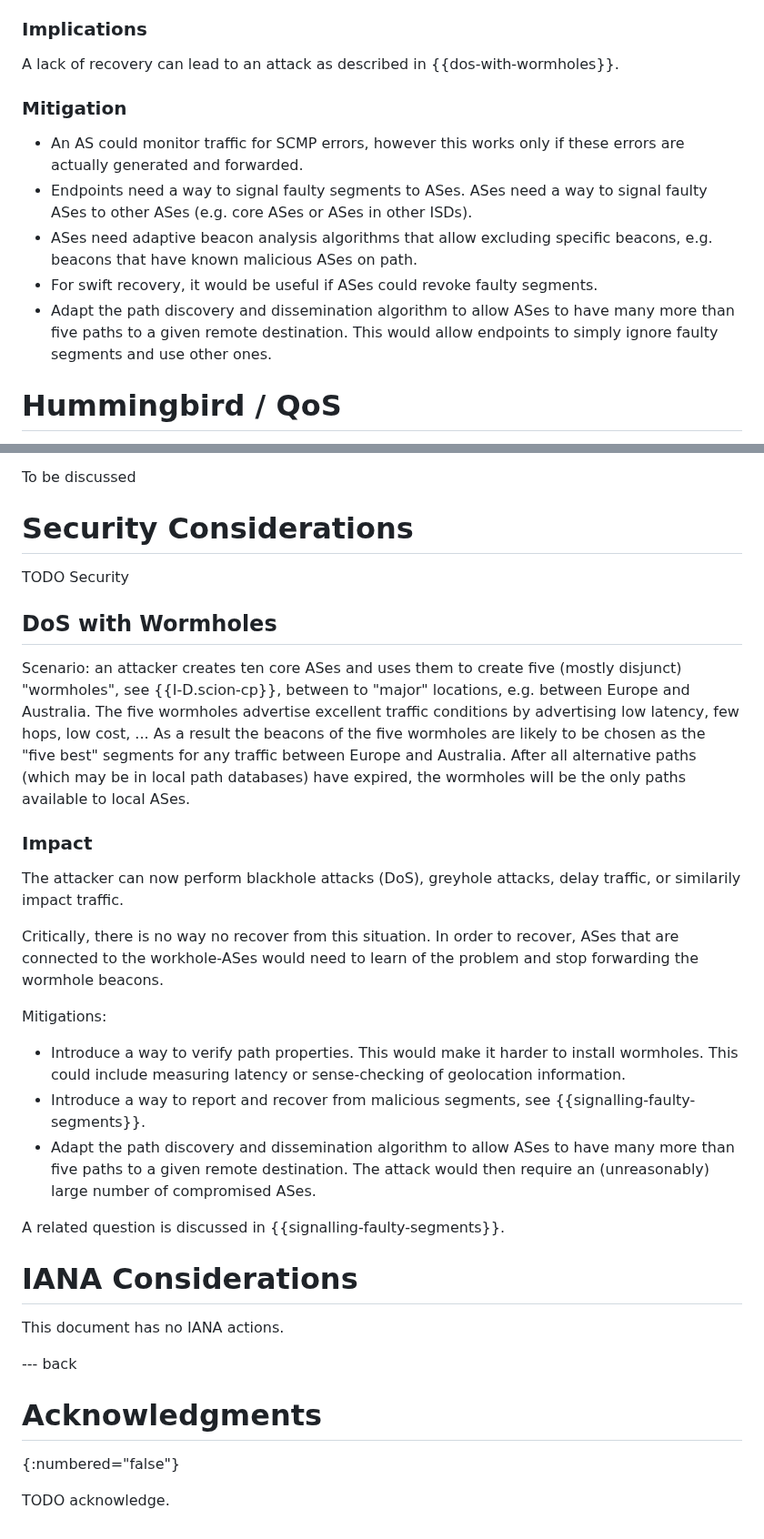
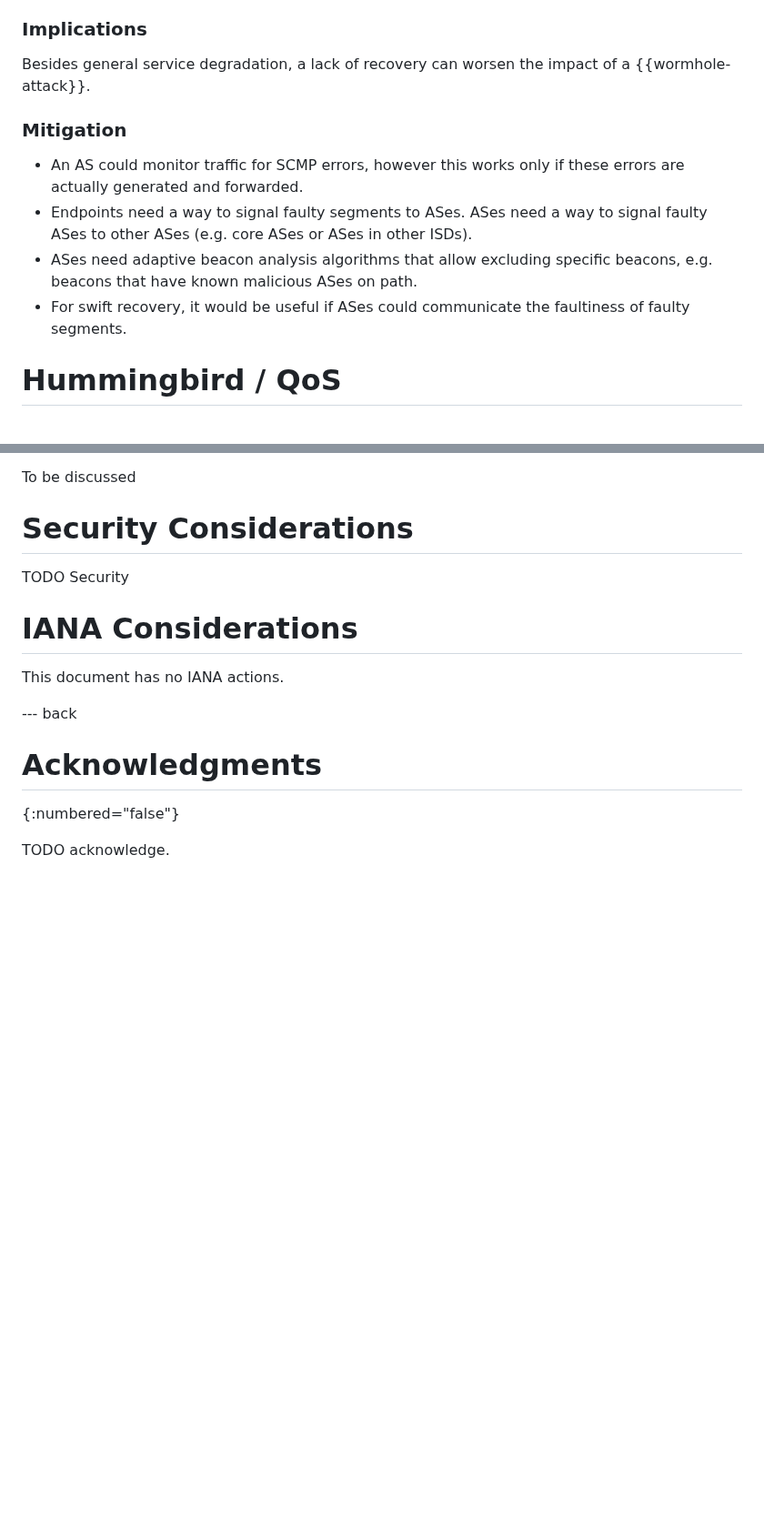
Before and after one commit to scionassociation/scion-research_I-D, a Markdown page: draft-meynell-panrg-scion-research-questions.md, 2 parts joined by grey strips. Shown at 91% size. Drawn GitHub-style; blank space fills up the shorter version.

```diff
--- a/draft-meynell-panrg-scion-research-questions.md
+++ b/draft-meynell-panrg-scion-research-questions.md
@@ -354,7 +387,7 @@ This would be a possible sequence of events:
 
 ### Implications
 
-A lack of recovery can lead to an attack as described in {{dos-with-wormholes}}.
+Besides general service degradation, a lack of recovery can worsen the impact of a {{wormhole-attack}}.
 
 ### Mitigation
 
@@ -363,9 +396,7 @@ A lack of recovery can lead to an attack as described in {{dos-with-wormholes}}.
 core ASes or ASes in other ISDs).
 * ASes need adaptive beacon analysis algorithms that allow excluding specific beacons, e.g. beacons that have
   known malicious ASes on path.
-* For swift recovery, it would be useful if ASes could revoke faulty segments.
-* Adapt the path discovery and dissemination algorithm to allow ASes to have many more than five paths to
-  a given remote destination. This would allow endpoints to simply ignore faulty segments and use other ones.
+* For swift recovery, it would be useful if ASes could communicate the faultiness of faulty segments.
 
 
 # Hummingbird / QoS
@@ -393,31 +424,6 @@ To be discussed
 
 TODO Security
 
-## DoS with Wormholes
-
-Scenario: an attacker creates ten core ASes and uses them to create five (mostly disjunct) "wormholes",
-see {{I-D.scion-cp}}, between to "major" locations, e.g. between Europe and Australia.
-The five wormholes advertise excellent traffic conditions by advertising low latency, few hops, low cost, ...
-As a result the beacons of the five wormholes are likely to be chosen as the "five best" segments for any traffic
-between Europe and Australia. After all alternative paths (which may be in local path databases) have expired,
-the wormholes will be the only paths available to local ASes.
-
-### Impact
-The attacker can now perform blackhole attacks (DoS), greyhole attacks, delay traffic, or similarily impact traffic.
-
-Critically, there is no way no recover from this situation. In order to recover, ASes that are connected to the
-workhole-ASes would need to learn of the problem and stop forwarding the wormhole beacons.
-
-Mitigations:
-
-- Introduce a way to verify path properties. This would make it harder to install wormholes.
-  This could include measuring latency or sense-checking of geolocation information.
-- Introduce a way to report and recover from malicious segments, see {{signalling-faulty-segments}}.
-- Adapt the path discovery and dissemination algorithm to allow ASes to have many more than five paths to
-  a given remote destination. The attack would then require an (unreasonably) large number of compromised ASes.
-
-A related question is discussed in {{signalling-faulty-segments}}.
-
 
 # IANA Considerations
 
```
Also changed, not shown: other parts of draft-meynell-panrg-scion-research-questions.md (+49 -16 lines).
